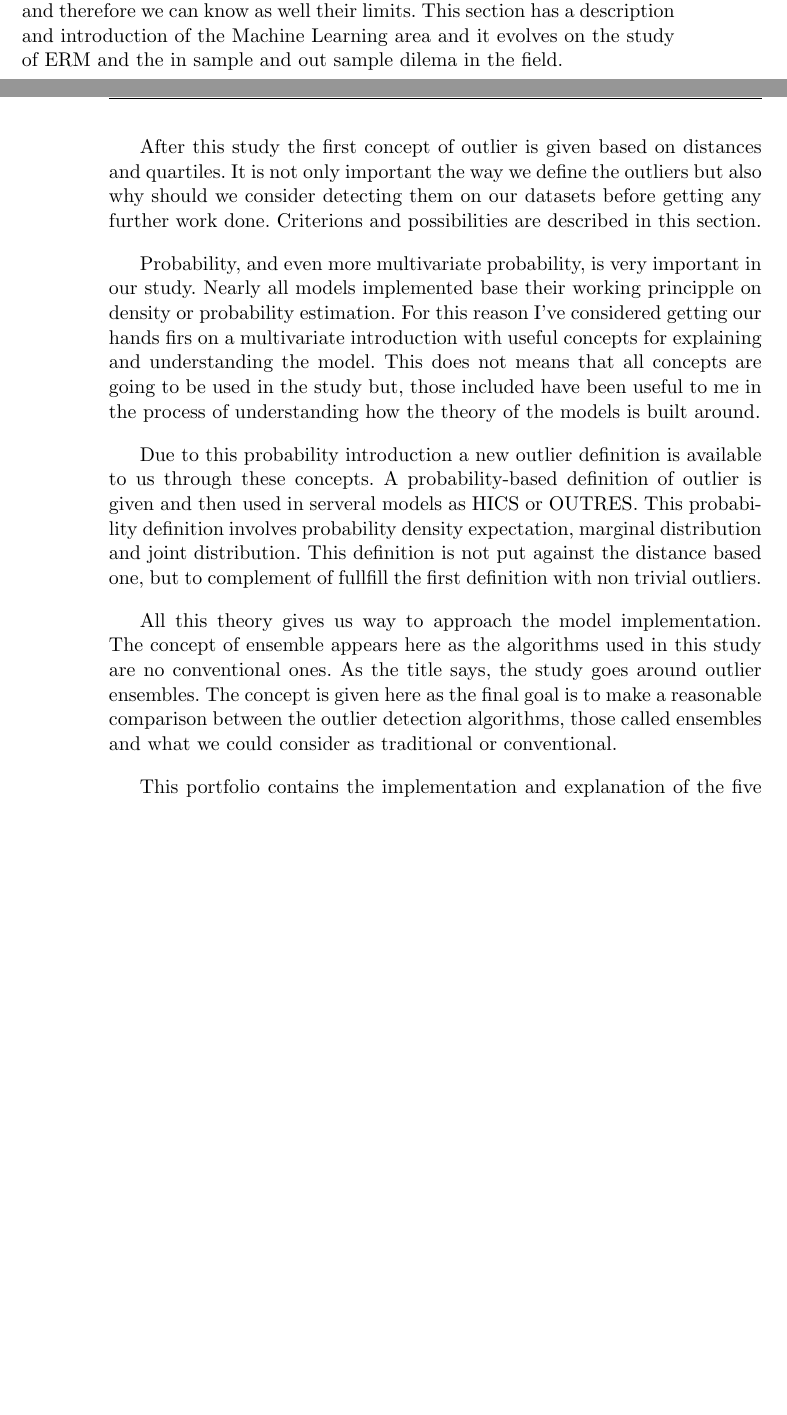
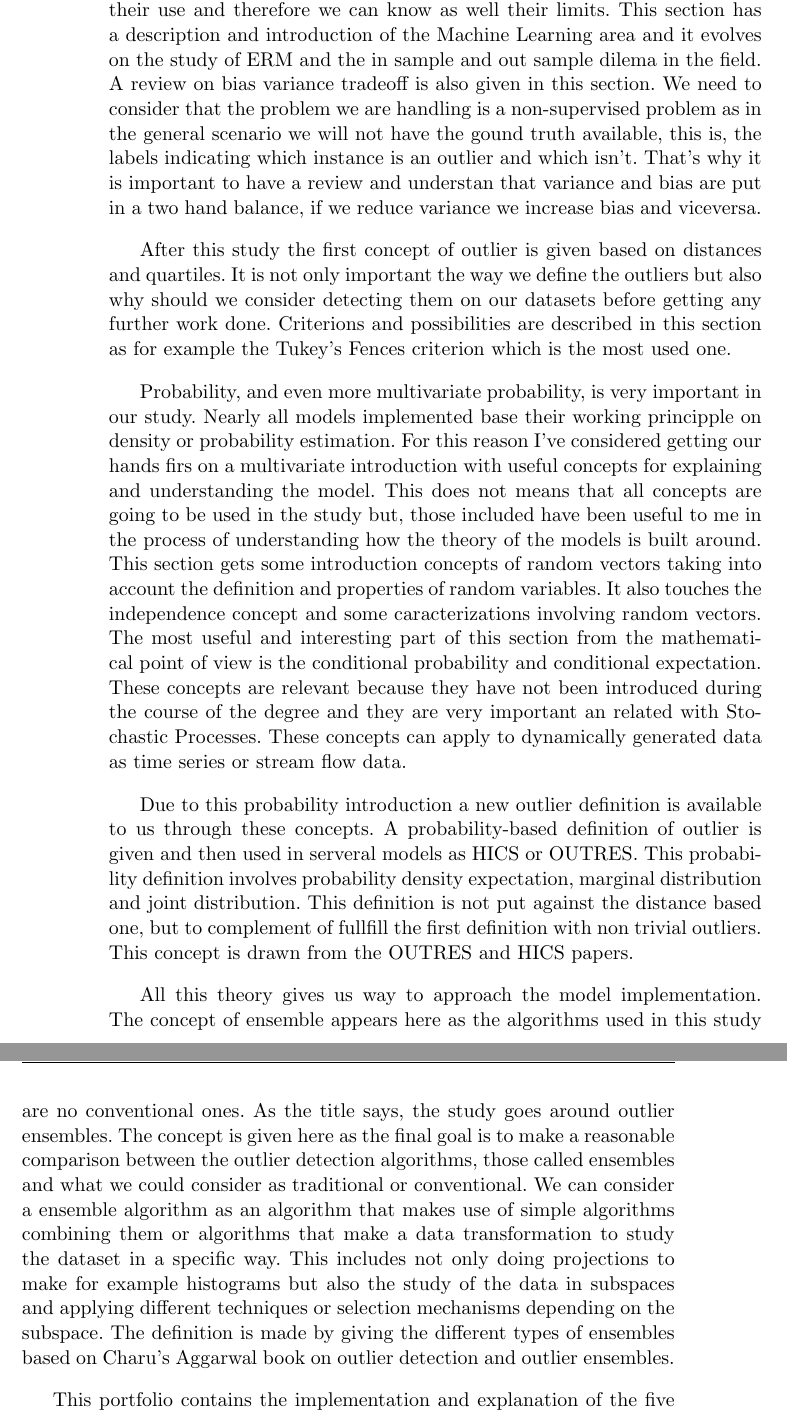
Before and after one commit to nacheteam/TFG, a LaTeX thesis (Memoria/outlier_analysis.tex, which reads Memoria/prefacios/prefacio.tex): two parts of pages 9 and 10 of 103 before the commit and two parts of pages 10 and 11 of 103 after it, joined at a grey line, cut so that both start at the same text, the shorter picture padded with empty space. Compiled offline with pdfLaTeX.

Commit message:
1500 palabras en el resumen extendido

```diff
--- a/Memoria/prefacios/prefacio.tex
+++ b/Memoria/prefacios/prefacio.tex
@@ -57,15 +57,15 @@ The anomaly detection could be useful as well in various field as medicine or ev
 
 The aim of this project is the discussion of ensemble models against the conventional ones in the discussion of the dilema of meta-algorithms versus simple algorithms. This study accomplishes the task of theoretical and practical discussion of the topic as well as further conclusions towards future work.
 
-The way we introduced the outlier detection and study on this job has been preceded by a deep study on Machine Learning and the statistics it envolves. This previous study is due to the importance of understanding why the algorithms and models implemented in this job are suitable for their use and therefore we can know as well their limits. This section has a description and introduction of the Machine Learning area and it evolves on the study of ERM and the in sample and out sample dilema in the field.
+The way we introduced the outlier detection and study on this job has been preceded by a deep study on Machine Learning and the statistics it envolves. This previous study is due to the importance of understanding why the algorithms and models implemented in this job are suitable for their use and therefore we can know as well their limits. This section has a description and introduction of the Machine Learning area and it evolves on the study of ERM and the in sample and out sample dilema in the field. A review on bias variance tradeoff is also given in this section. We need to consider that the problem we are handling is a non-supervised problem as in the general scenario we will not have the gound truth available, this is, the labels indicating which instance is an outlier and which isn't. That's why it is important to have a review and understan that variance and bias are put in a two hand balance, if we reduce variance we increase bias and viceversa.
 
-After this study the first concept of outlier is given based on distances and quartiles. It is not only important the way we define the outliers but also why should we consider detecting them on our datasets before getting any further work done. Criterions and possibilities are described in this section.
+After this study the first concept of outlier is given based on distances and quartiles. It is not only important the way we define the outliers but also why should we consider detecting them on our datasets before getting any further work done. Criterions and possibilities are described in this section as for example the Tukey's Fences criterion which is the most used one.
 
-Probability, and even more multivariate probability, is very important in our study. Nearly all models implemented base their working principple on density or probability estimation. For this reason I've considered getting our hands firs on a multivariate introduction with useful concepts for explaining and understanding the model. This does not means that all concepts are going to be used in the study but, those included have been useful to me in the process of understanding how the theory of the models is built around.
+Probability, and even more multivariate probability, is very important in our study. Nearly all models implemented base their working principple on density or probability estimation. For this reason I've considered getting our hands firs on a multivariate introduction with useful concepts for explaining and understanding the model. This does not means that all concepts are going to be used in the study but, those included have been useful to me in the process of understanding how the theory of the models is built around. This section gets some introduction concepts of random vectors taking into account the definition and properties of random variables. It also touches the independence concept and some caracterizations involving random vectors. The most useful and interesting part of this section from the mathematical point of view is the conditional probability and conditional expectation. These concepts are relevant because they have not been introduced during the course of the degree and they are very important an related with Stochastic Processes. These concepts can apply to dynamically generated data as time series or stream flow data.
 
-Due to this probability introduction a new outlier definition is available to us through these concepts. A probability-based definition of outlier is given and then used in serveral models as HICS or OUTRES. This probability definition involves probability density expectation, marginal distribution and joint distribution. This definition is not put against the distance based one, but to complement of fullfill the first definition with non trivial outliers.
+Due to this probability introduction a new outlier definition is available to us through these concepts. A probability-based definition of outlier is given and then used in serveral models as HICS or OUTRES. This probability definition involves probability density expectation, marginal distribution and joint distribution. This definition is not put against the distance based one, but to complement of fullfill the first definition with non trivial outliers. This concept is drawn from the OUTRES and HICS papers.
 
-All this theory gives us way to approach the model implementation. The concept of ensemble appears here as the algorithms used in this study are no conventional ones. As the title says, the study goes around outlier ensembles. The concept is given here as the final goal is to make a reasonable comparison between the outlier detection algorithms, those called ensembles and what we could consider as traditional or conventional.
+All this theory gives us way to approach the model implementation. The concept of ensemble appears here as the algorithms used in this study are no conventional ones. As the title says, the study goes around outlier ensembles. The concept is given here as the final goal is to make a reasonable comparison between the outlier detection algorithms, those called ensembles and what we could consider as traditional or conventional. We can consider a ensemble algorithm as an algorithm that makes use of simple algorithms combining them or algorithms that make a data transformation to study the dataset in a specific way. This includes not only doing projections to make for example histograms but also the study of the data in subspaces and applying different techniques or selection mechanisms depending on the subspace. The definition is made by giving the different types of ensembles based on Charu's Aggarwal book on outlier detection and outlier ensembles.
 
 This portfolio contains the implementation and explanation of the five models chosen: HICS, OUTRES, Trinity, Mahalanobis Kernel and LODA. They are not chosen by coincidence but trying to cover most of the types of algorithms avaiable in the state of art of outlier ensembles. HICS and OUTRES are from the subtype of ensembles called subspace miners of subspace based. The basic explanation of them is that they try to analyze the data in certain subspaces so they can measure the density in each one of them and compare it to the rest of the instances of the dataset. HICS mantaing the point of view of choosing the subspaces with no relation or conection with the instances of the dataset while OUTRES tries the other way around, this is choosing the subspace based on the instance we are considering. Mahalanobis Kernel is a PCA-based algorithm or at leats PCA-influenced as it belongs to the same category. Trinity is a meta-model or meta-algorithm, this is a algorithm that combines simple models in order to obtain a more robust algorithm. Finally LODA uses the last technique I've chosen which is histogram-based. The short explanation of this type of model is the use of histograms to study the frequency of appearance of a certain data of value.
 
```
Also changed, not shown: Memoria/outlier_analysis.pdf, Memoria/prefacios/prefacio.tex (4 more changed lines).
